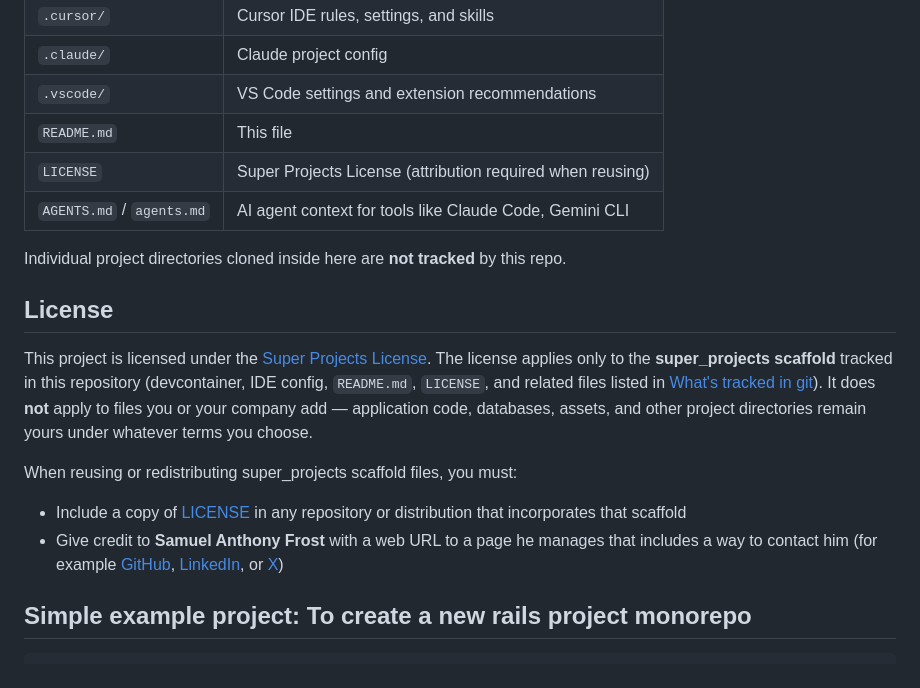
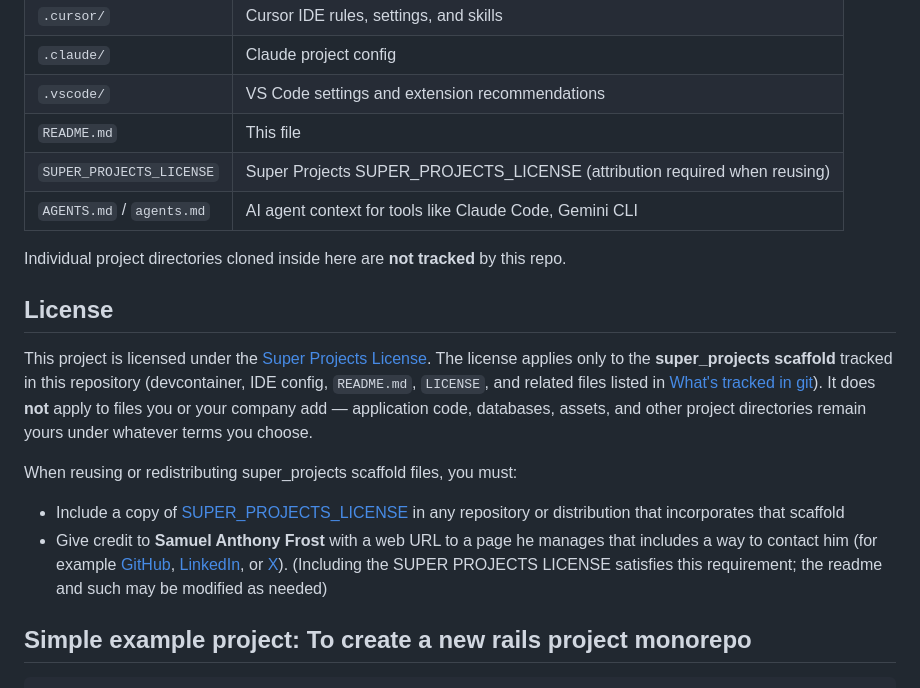
Before and after one commit to SamuelFrost/super_projects, a Markdown page: README.md, the part around the change. Rendered like a GitHub page.

Commit message:
Change LICENSE to SUPER_PROJECTS_LICENSE in README
Updated license file references in README.

```diff
--- a/README.md
+++ b/README.md
@@ -115,7 +115,7 @@ The `.gitignore` is configured to ignore everything **except** the files that de
 | `.claude/` | Claude project config |
 | `.vscode/` | VS Code settings and extension recommendations |
 | `README.md` | This file |
-| `LICENSE` | Super Projects License (attribution required when reusing) |
+| `SUPER_PROJECTS_LICENSE` | Super Projects SUPER_PROJECTS_LICENSE (attribution required when reusing) |
 | `AGENTS.md` / `agents.md` | AI agent context for tools like Claude Code, Gemini CLI |
 
 Individual project directories cloned inside here are **not tracked** by this repo.
@@ -126,8 +126,9 @@ This project is licensed under the [Super Projects License](LICENSE). The licens
 
 When reusing or redistributing super_projects scaffold files, you must:
 
-- Include a copy of [LICENSE](LICENSE) in any repository or distribution that incorporates that scaffold
-- Give credit to **Samuel Anthony Frost** with a web URL to a page he manages that includes a way to contact him (for example [GitHub](https://github.com/SamuelFrost), [LinkedIn](https://www.linkedin.com/in/samuel-frost-0a8711a3), or [X](https://x.com/Samuelfrost7))
+- Include a copy of [SUPER_PROJECTS_LICENSE](SUPER_PROJECTS_LICENSE) in any repository or distribution that incorporates that scaffold
+- Give credit to **Samuel Anthony Frost** with a web URL to a page he manages that includes a way to contact him (for example [GitHub](https://github.com/SamuelFrost), [LinkedIn](https://www.linkedin.com/in/samuel-frost-0a8711a3), or [X](https://x.com/Samuelfrost7)). (Including the SUPER PROJECTS LICENSE satisfies this requirement; the readme and such may be modified as needed)
+
 
 ## Simple example project: To create a new rails project monorepo
 <!-- note: Using this as a monorepo is a recommended pattern of this (if you plan to use it as a monorepo, you would want to fork and rename the repo, and remove the git ignores in this case), if you want to instead use it as a parent directory for this example, simply create the subdirectory and run the command and put the docker compose file inside it as desired. -->
```
